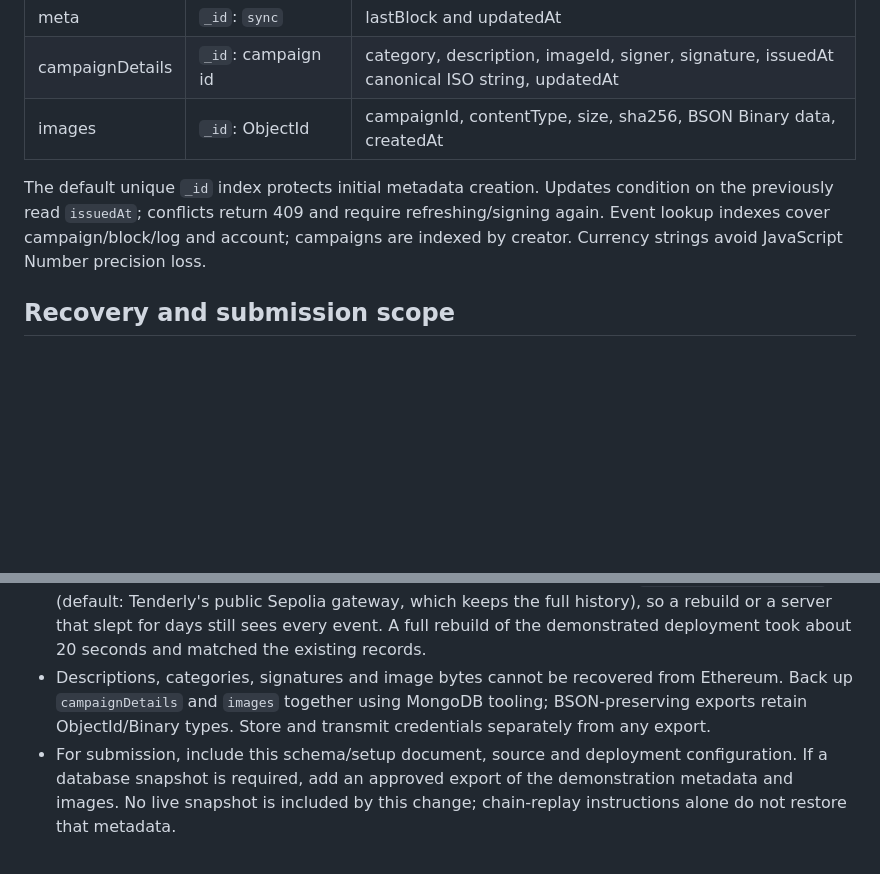
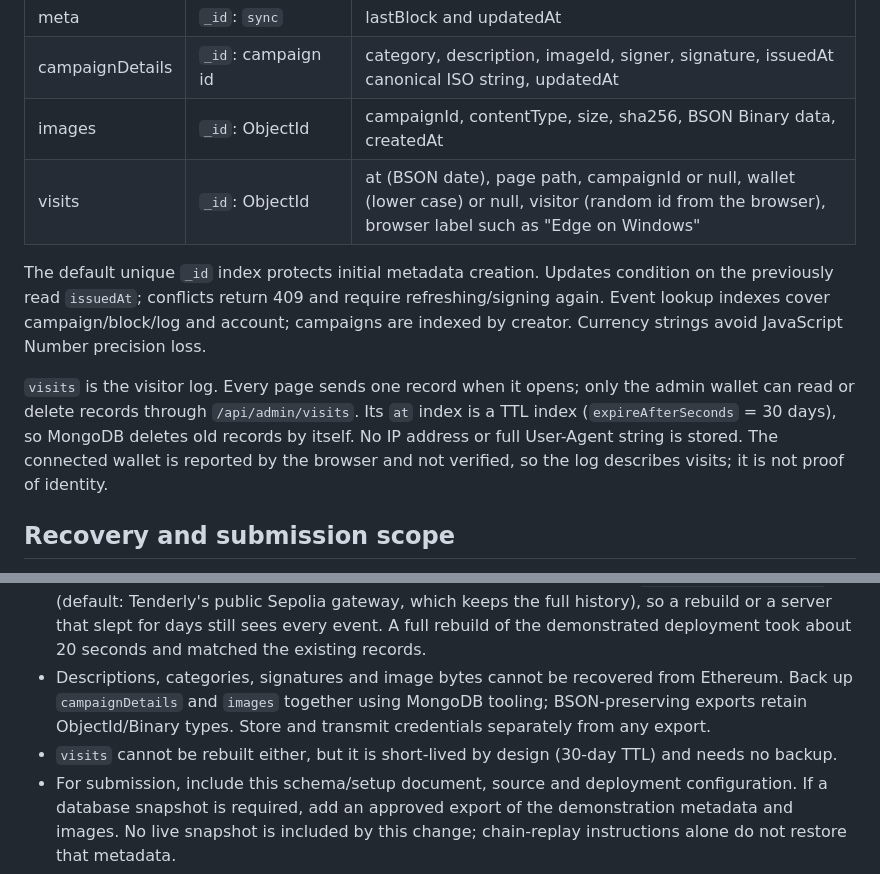
Before and after one commit to MontagneMount/SC6113_Individual_Assignment_crowdfunding-dapp, a Markdown page: docs/DATABASE.md, 2 parts joined by grey strips. GitHub-like rendering; blank space fills up the shorter version.

```diff
--- a/docs/DATABASE.md
+++ b/docs/DATABASE.md
@@ -18,14 +18,18 @@ Use a separate MongoDB database for assessment or recovery; the deployed site an
 | meta | `_id`: `sync` | lastBlock and updatedAt |
 | campaignDetails | `_id`: campaign id | category, description, imageId, signer, signature, issuedAt canonical ISO string, updatedAt |
 | images | `_id`: ObjectId | campaignId, contentType, size, sha256, BSON Binary data, createdAt |
+| visits | `_id`: ObjectId | at (BSON date), page path, campaignId or null, wallet (lower case) or null, visitor (random id from the browser), browser label such as "Edge on Windows" |
 
 The default unique `_id` index protects initial metadata creation. Updates condition on the previously read `issuedAt`; conflicts return 409 and require refreshing/signing again. Event lookup indexes cover campaign/block/log and account; campaigns are indexed by creator. Currency strings avoid JavaScript Number precision loss.
+
+`visits` is the visitor log. Every page sends one record when it opens; only the admin wallet can read or delete records through `/api/admin/visits`. Its `at` index is a TTL index (`expireAfterSeconds` = 30 days), so MongoDB deletes old records by itself. No IP address or full User-Agent string is stored. The connected wallet is reported by the browser and not verified, so the log describes visits; it is not proof of identity.
 
 ## Recovery and submission scope
 
 - A fresh database can rebuild campaigns, events and sync progress from the deployment block. Start with a new prefix instead of deleting live records. Cached data is not authoritative for transfers.
 - The default public RPC keeps only about two days of event logs and answers older ranges with "pruned history unavailable". The indexer then reads those ranges from `SEPOLIA_HISTORY_RPC_URL` (default: Tenderly's public Sepolia gateway, which keeps the full history), so a rebuild or a server that slept for days still sees every event. A full rebuild of the demonstrated deployment took about 20 seconds and matched the existing records.
 - Descriptions, categories, signatures and image bytes cannot be recovered from Ethereum. Back up `campaignDetails` and `images` together using MongoDB tooling; BSON-preserving exports retain ObjectId/Binary types. Store and transmit credentials separately from any export.
+- `visits` cannot be rebuilt either, but it is short-lived by design (30-day TTL) and needs no backup.
 - For submission, include this schema/setup document, source and deployment configuration. If a database snapshot is required, add an approved export of the demonstration metadata and images. No live snapshot is included by this change; chain-replay instructions alone do not restore that metadata.
 - Uploads and metadata span separate collections. After an ambiguous network failure, an unreferenced image may remain. Preserve such data until reconciliation; never remove images referenced by current metadata.
 - The indexer currently has no reorganisation rollback. Rebuilding is a recovery option, not a substitute for finality-aware indexing.
```
Also changed, not shown: README.md (+10 -4 lines).
